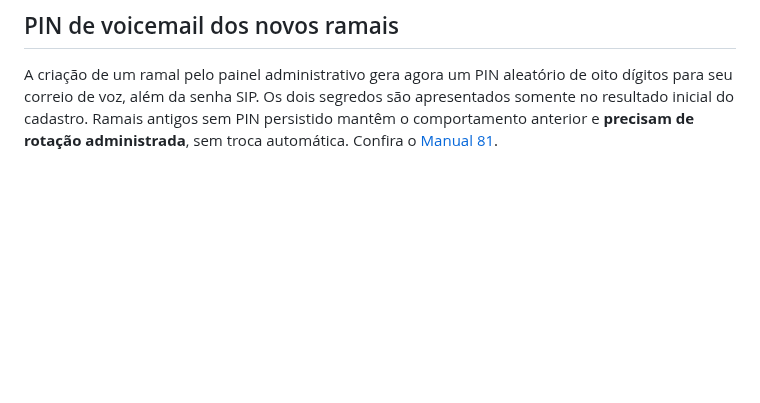
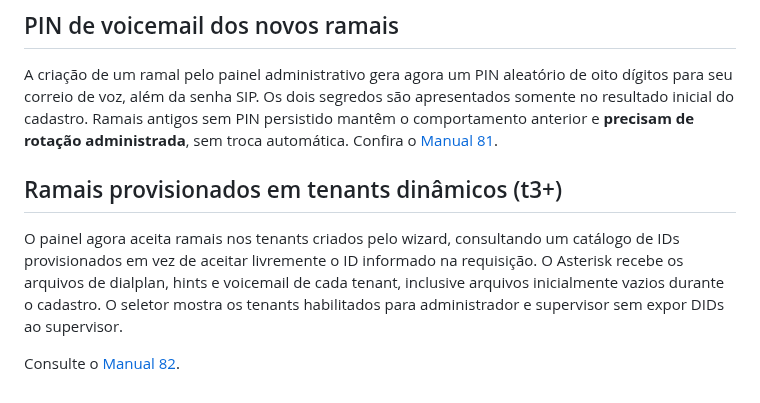
Before and after one commit to jeffaxe81/pabx-mvp, a Markdown page: README.md, the part around the change. GitHub-like rendering; blank space fills up the shorter version.

Commit message:
docs: indexar Manual 82 e suporte de ramais t3+

```diff
--- a/README.md
+++ b/README.md
@@ -726,3 +726,14 @@ Os dois segredos são apresentados somente no resultado inicial do
 cadastro. Ramais antigos sem PIN persistido mantêm o comportamento
 anterior e **precisam de rotação administrada**, sem troca automática.
 Confira o [Manual 81](docs/manual-81-pins-voicemail-ramais.md).
+
+## Ramais provisionados em tenants dinâmicos (t3+)
+
+O painel agora aceita ramais nos tenants criados pelo wizard, consultando
+um catálogo de IDs provisionados em vez de aceitar livremente o ID
+informado na requisição. O Asterisk recebe os arquivos de dialplan,
+hints e voicemail de cada tenant, inclusive arquivos inicialmente
+vazios durante o cadastro. O seletor mostra os tenants habilitados
+para administrador e supervisor sem expor DIDs ao supervisor.
+
+Consulte o [Manual 82](docs/manual-82-ramais-tenants-dinamicos.md).
```
